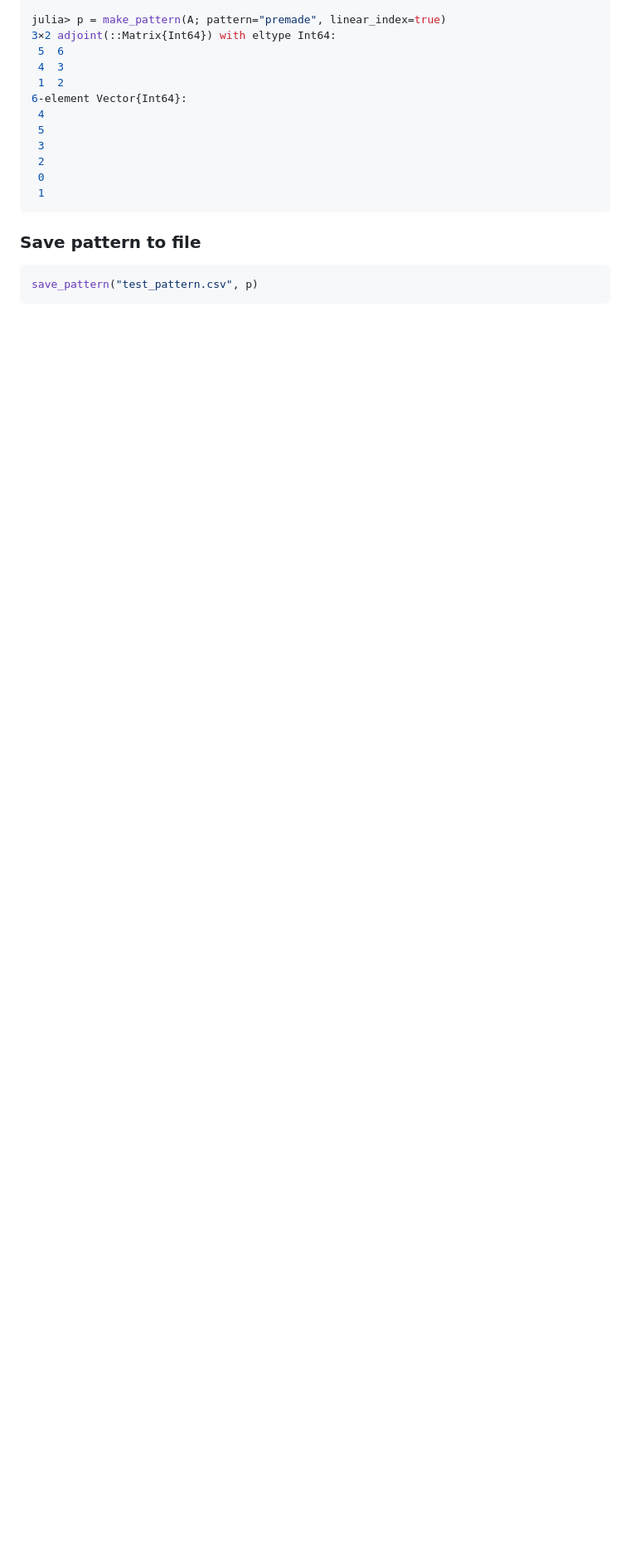
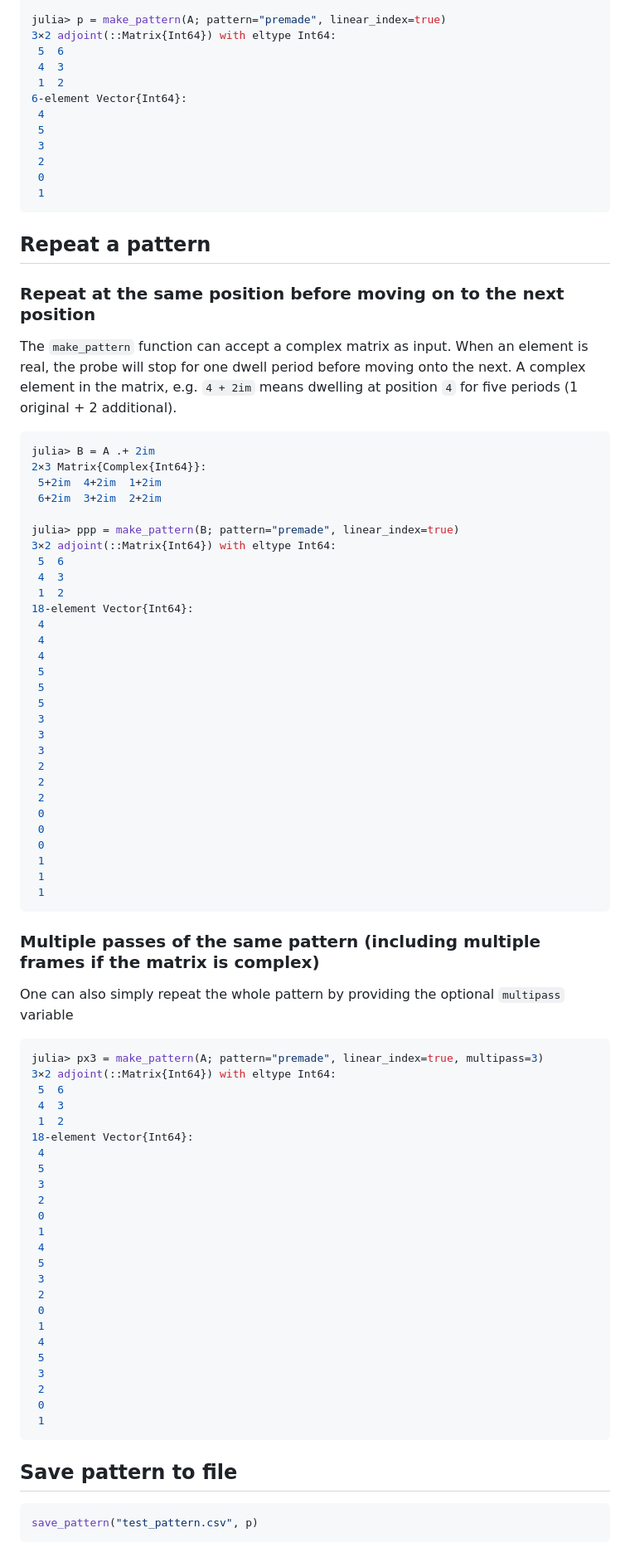
Before and after one commit to chenspc/QDScan.jl, a Markdown page: README.md, the part around the change. Shown: that part at 83% size. GitHub-like rendering; blank space fills up the shorter version.

````diff
--- a/README.md
+++ b/README.md
@@ -104,8 +104,70 @@ julia> p = make_pattern(A; pattern="premade", linear_index=true)
  0
  1
 ```
+## Repeat a pattern
+### Repeat at the same position before moving on to the next position
+The `make_pattern` function can accept a complex matrix as input. When an element is real, the probe will stop for one dwell period before moving onto the next. A complex element in the matrix, e.g. `4 + 2im` means dwelling at position `4` for five periods (1 original + 2 additional).
+```julia
+julia> B = A .+ 2im
+2×3 Matrix{Complex{Int64}}:
+ 5+2im  4+2im  1+2im
+ 6+2im  3+2im  2+2im
 
-### Save pattern to file
+julia> ppp = make_pattern(B; pattern="premade", linear_index=true)
+3×2 adjoint(::Matrix{Int64}) with eltype Int64:
+ 5  6
+ 4  3
+ 1  2
+18-element Vector{Int64}:
+ 4
+ 4
+ 4
+ 5
+ 5
+ 5
+ 3
+ 3
+ 3
+ 2
+ 2
+ 2
+ 0
+ 0
+ 0
+ 1
+ 1
+ 1
+```
+### Multiple passes of the same pattern (including multiple frames if the matrix is complex)
+One can also simply repeat the whole pattern by providing the optional `multipass` variable
+```julia
+julia> px3 = make_pattern(A; pattern="premade", linear_index=true, multipass=3)
+3×2 adjoint(::Matrix{Int64}) with eltype Int64:
+ 5  6
+ 4  3
+ 1  2
+18-element Vector{Int64}:
+ 4
+ 5
+ 3
+ 2
+ 0
+ 1
+ 4
+ 5
+ 3
+ 2
+ 0
+ 1
+ 4
+ 5
+ 3
+ 2
+ 0
+ 1
+```
+
+## Save pattern to file
 ```julia
 save_pattern("test_pattern.csv", p)
 ```
````
